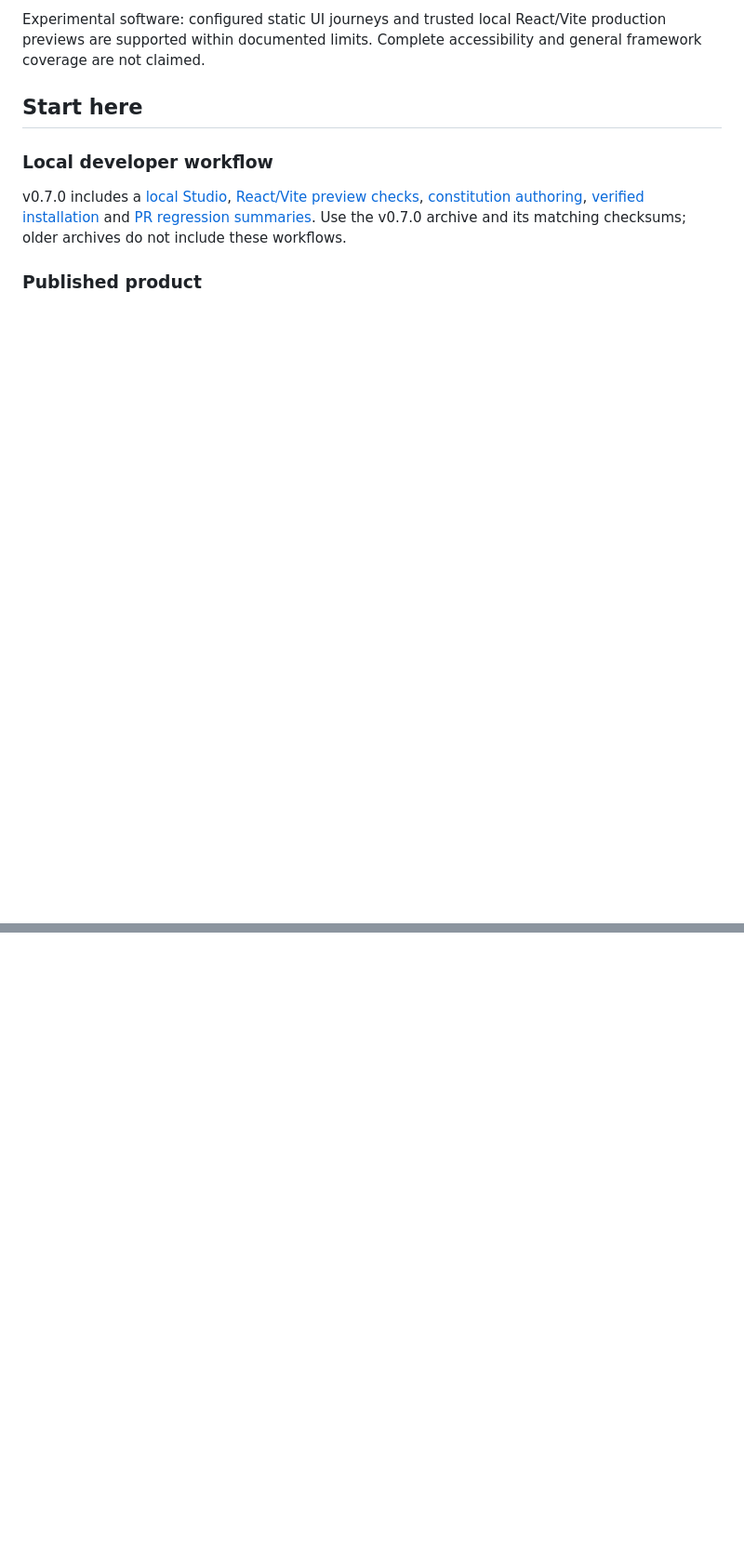
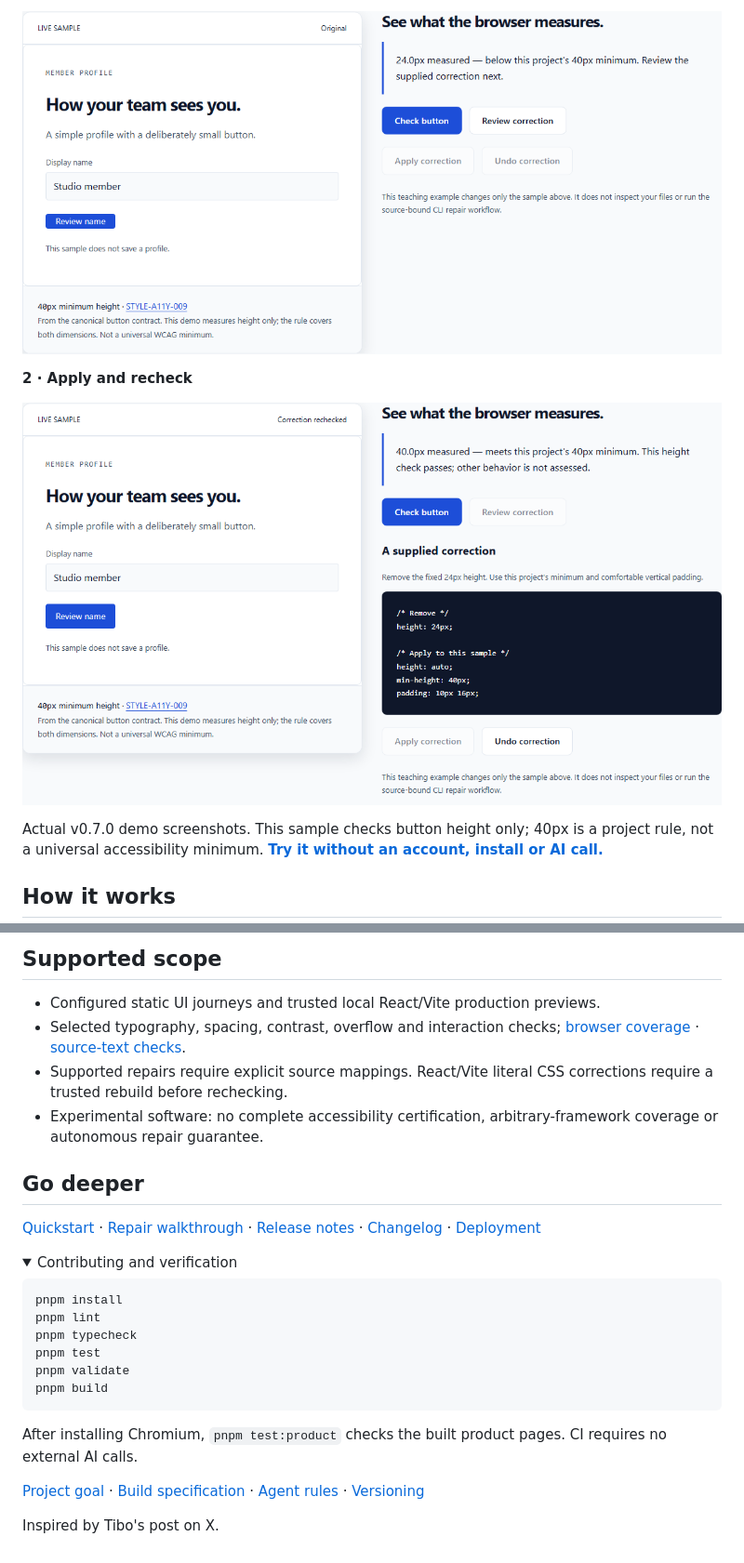
Before and after one commit to sulabhdubey/astra-fable-styleguide-mcp, a Markdown page: README.md, 2 parts joined by grey strips. Shown: that part at 93% size. GitHub-like rendering; pictures changed too: docs/images/demo-after.png (added), docs/images/demo-before.png (added); folded sections open; blank space fills up the shorter version.

Commit message:
docs: simplify README with workflow diagrams and product screenshots

````diff
--- a/README.md
+++ b/README.md
@@ -14,14 +14,11 @@ The project idea was inspired by Tibo's post on X.
 
-Experimental software: configured static UI journeys and trusted local React/Vite production previews are supported within documented limits. Complete accessibility and general framework coverage are not claimed.
+![Demo before correction: measured button height of 24px is below the project's 40px rule.](docs/images/demo-before.png)
 
-## Start here
+**2 · Apply and recheck**
 
-### Local developer workflow
+![Demo after correction: rechecked button height of 40px meets the project's rule.](docs/images/demo-after.png)
 
-v0.7.0 includes a [local Studio](docs/LOCAL_STUDIO.md),
-[React/Vite preview checks](docs/RUNNING_APP.md), [constitution authoring](docs/CONSTITUTION_AUTHORING.md),
-[verified installation](docs/INSTALLATION.md) and [PR regression summaries](docs/PR_REGRESSIONS.md).
-Use the v0.7.0 archive and its matching checksums; older archives do not include these workflows.
+Actual v0.7.0 demo screenshots. This sample checks button height only; 40px is a project rule, not a universal accessibility minimum. **[Try it without an account, install or AI call.](https://sulabhdubey.github.io/astra-fable-styleguide-mcp/demo/)**
 
-### Published product
+## How it works
 
@@ -124,0 +97,30 @@ See the [latest release](https://github.com/sulabhdubey/astra-fable-styleguide-m
+## Supported scope
+
+- Configured static UI journeys and trusted local React/Vite production previews.
+- Selected typography, spacing, contrast, overflow and interaction checks; [browser coverage](docs/RUNNING_APP.md) · [source-text checks](docs/COMPLIANCE.md).
+- Supported repairs require explicit source mappings. React/Vite literal CSS corrections require a trusted rebuild before rechecking.
+- Experimental software: no complete accessibility certification, arbitrary-framework coverage or autonomous repair guarantee.
+
+## Go deeper
+
+[Quickstart](docs/START_HERE.md) · [Repair walkthrough](docs/DEMO.md) · [Release notes](docs/V0.7.0_RELEASE_NOTES.md) · [Changelog](CHANGELOG.md) · [Deployment](docs/DEPLOYMENT.md)
+
+<details>
+<summary>Contributing and verification</summary>
+
+```sh
+pnpm install
+pnpm lint
+pnpm typecheck
+pnpm test
+pnpm validate
+pnpm build
+```
+
+After installing Chromium, `pnpm test:product` checks the built product pages. CI requires no external AI calls.
+
+[Project goal](GOAL.md) · [Build specification](BUILD_SPEC.md) · [Agent rules](AGENTS.md) · [Versioning](docs/VERSIONING.md)
+
+</details>
+
+Inspired by Tibo's post on X.
````
Also changed, not shown: other parts of README.md (+51 -76 lines), docs/images/guided-setup.png (added).
